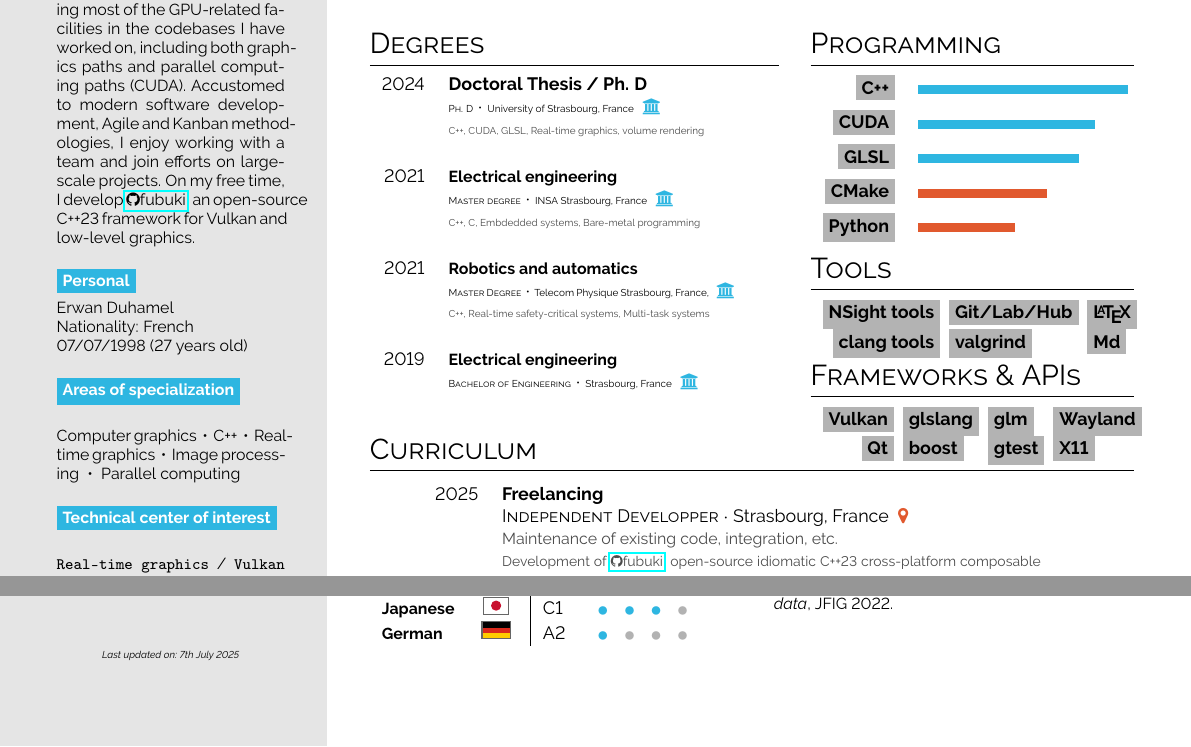
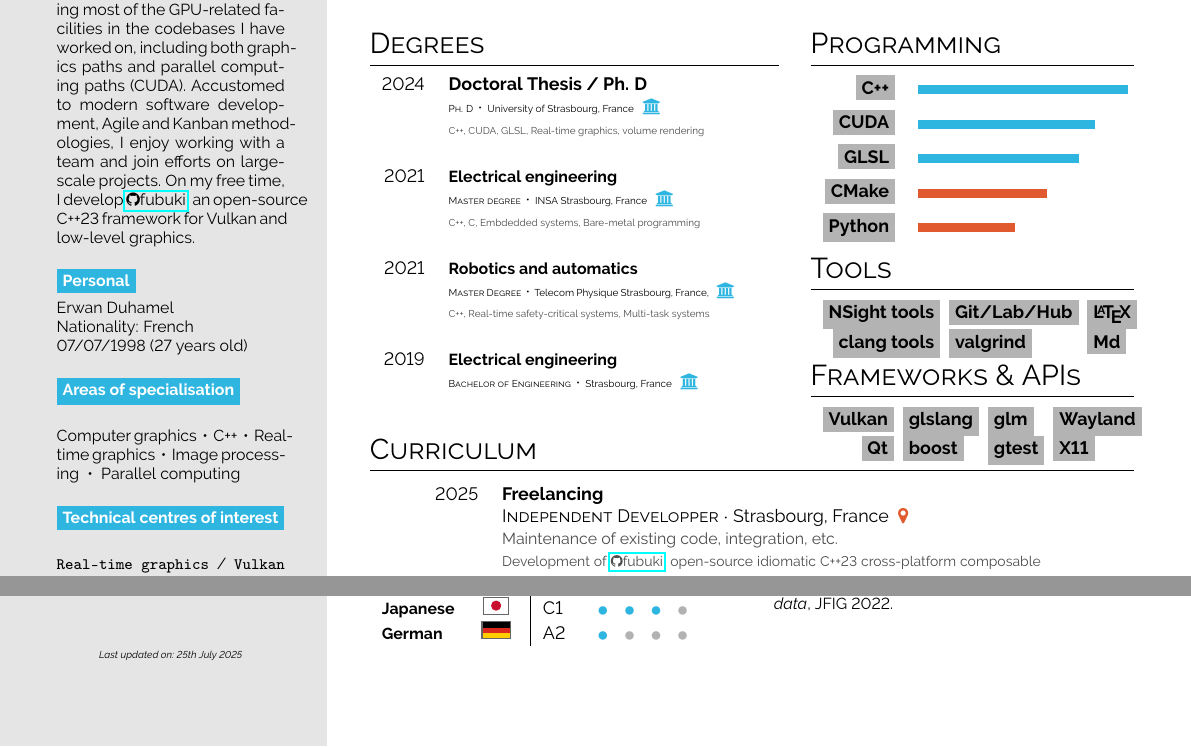
Before and after one commit to Erellu/Erellu, a LaTeX CV (cv/src/main.tex): two parts of the page, joined at a grey line, cut so that both start at the same text. Compiled offline with pdfLaTeX.

Commit message:
fix: use British English

```diff
--- a/cv/src/main.tex
+++ b/cv/src/main.tex
@@ -81,13 +81,13 @@ On my free time, I develop \href{https://github.com/Erellu/fubuki}{\faGithub fub
 
 \bigskip
 
-\bg{cvgreen}{white}{Areas of specialization} \\[0.5em]
+\bg{cvgreen}{white}{Areas of specialisation} \\[0.5em]
 
 Computer graphics ~•~ C++ ~•~ Real-time graphics ~•~ Image processing ~•~ Parallel computing
 
 \bigskip
 
-\bg{cvgreen}{white}{Technical center of interest}\\[0.5em]
+\bg{cvgreen}{white}{Technical centres of interest}\\[0.5em]
 
 \texttt{Real-time graphics} ~/~ \texttt{Vulkan}
 
@@ -121,7 +121,7 @@ On my spare time, I'm a cat lover interested in cooking.
 \infobubble{\faMapMarker}{cvgreen}{white}{\scriptsize Strasbourg, France} \\
 \\
 \begin{center}
-\tiny{\textit{Last updated on: 7th July 2025}}
+\tiny{\textit{Last updated on: 25th July 2025}}
 \end{center}
 
 \phantom{turn the page}
```
Also changed, not shown: cv/CV_English.pdf.
